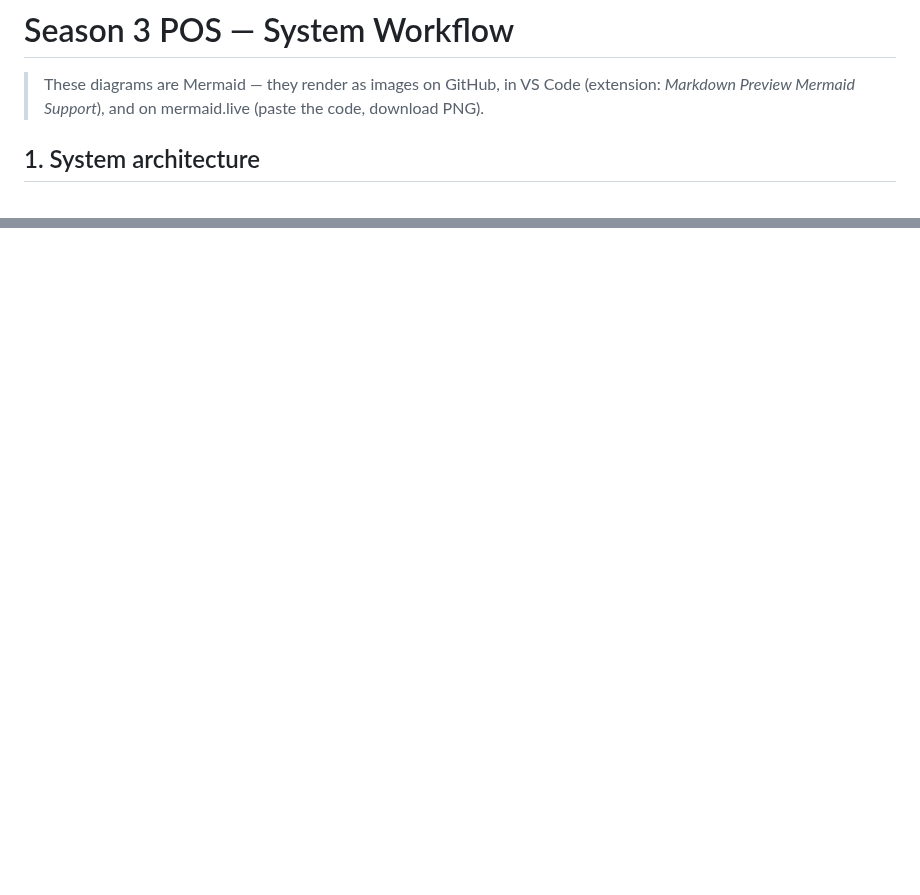
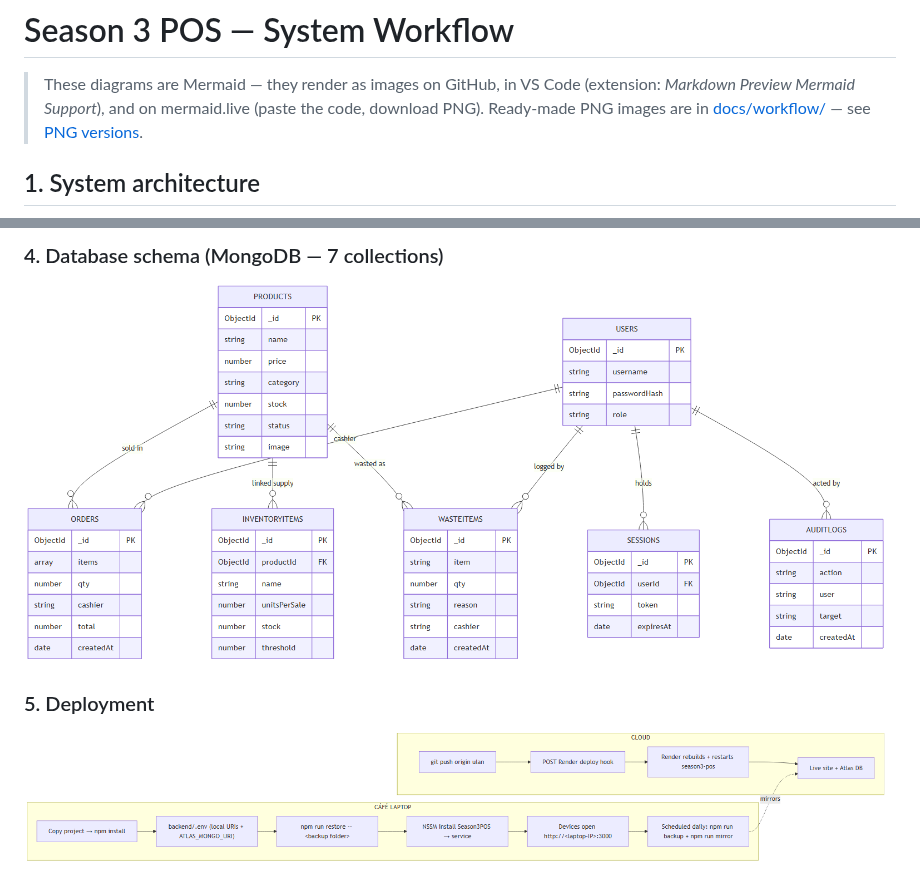
Before and after one commit to gypsy074/POS-SYSTEM-SEASON3, a Markdown page: WORKFLOW.md, 2 parts joined by grey strips. GitHub-like rendering; pictures changed too: docs/workflow/4-database-schema.png (added), docs/workflow/5-deployment.png (added); blank space fills up the shorter version.

```diff
--- a/WORKFLOW.md
+++ b/WORKFLOW.md
@@ -2,7 +2,8 @@
 
 > These diagrams are Mermaid — they render as images on GitHub, in VS Code
 > (extension: *Markdown Preview Mermaid Support*), and on mermaid.live
-> (paste the code, download PNG).
+> (paste the code, download PNG). Ready-made PNG images are in
+> [docs/workflow/](docs/workflow/) — see [PNG versions](#6-png-versions).
 
 ## 1. System architecture
 
@@ -164,0 +180,5 @@ flowchart LR
+### 4. Database schema (MongoDB — 7 collections)
+![Database schema](docs/workflow/4-database-schema.png)
+
+### 5. Deployment
+![Deployment](docs/workflow/5-deployment.png)
```
Also changed, not shown: other parts of WORKFLOW.md (+14 -0 lines), docs/workflow/1-system-architecture.png (added), docs/workflow/2-order-lifecycle.png (added), docs/workflow/3-offline-flow.png (added), 5 other files.
